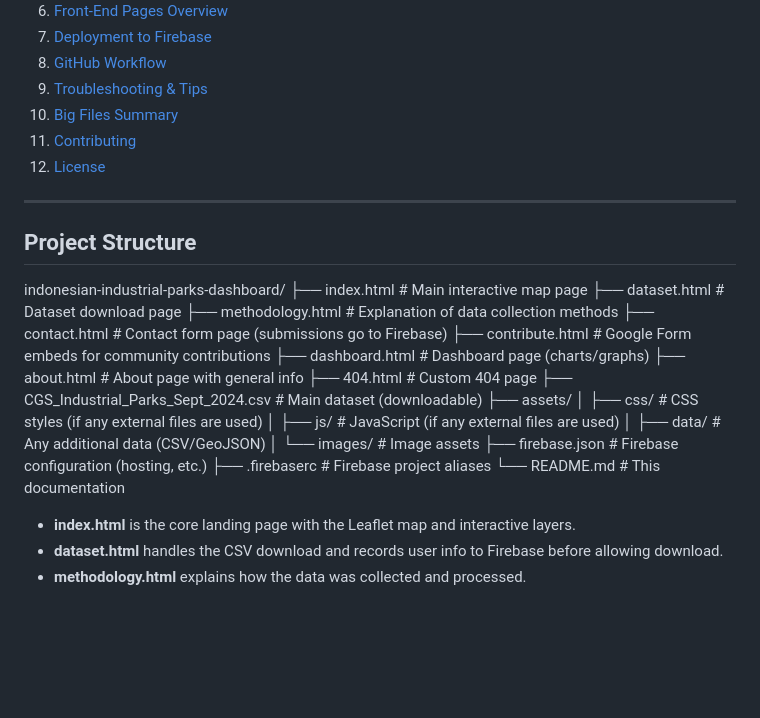
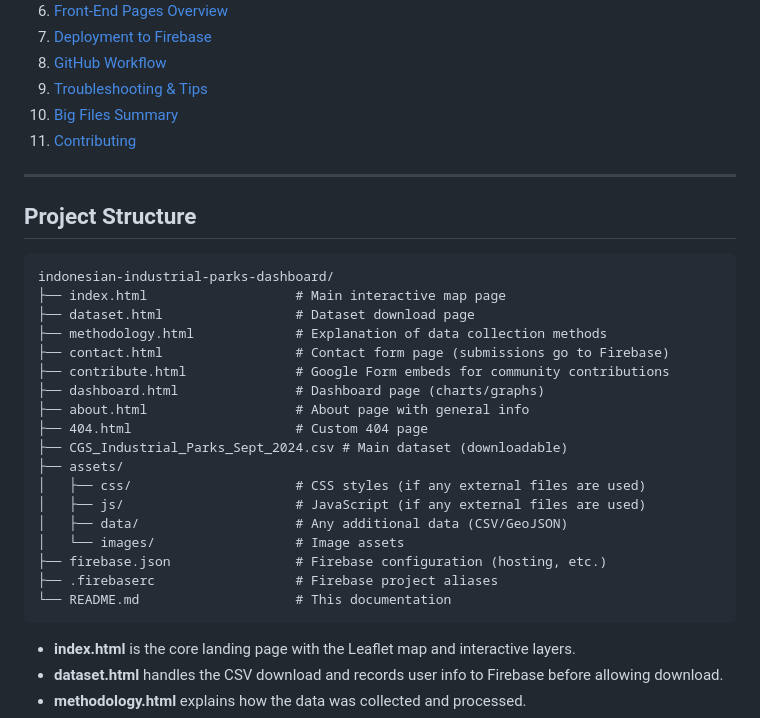
Before and after one commit to DevRishabhSinha/cgs-industrial-parks-dashboard, a Markdown page: README.md, the part around the change printed below. GitHub-like rendering; blank space fills up the shorter version.

````diff
--- a/README.md
+++ b/README.md
@@ -24,12 +24,11 @@ The primary goal is to provide policymakers, researchers, and the public with an
 9. [Troubleshooting & Tips](#troubleshooting--tips)
 10. [Big Files Summary](#big-files-summary)
 11. [Contributing](#contributing)
-12. [License](#license)
 
 ---
 
 ## Project Structure
-
+```
 indonesian-industrial-parks-dashboard/
 ├── index.html                   # Main interactive map page
 ├── dataset.html                 # Dataset download page
@@ -48,7 +47,7 @@ indonesian-industrial-parks-dashboard/
 ├── firebase.json                # Firebase configuration (hosting, etc.)
 ├── .firebaserc                  # Firebase project aliases
 └── README.md                    # This documentation
-
+```
 
 - **index.html** is the core landing page with the Leaflet map and interactive layers.
 - **dataset.html** handles the CSV download and records user info to Firebase before allowing download.
````
Also changed, not shown: other parts of README.md (+3 -0 lines).
